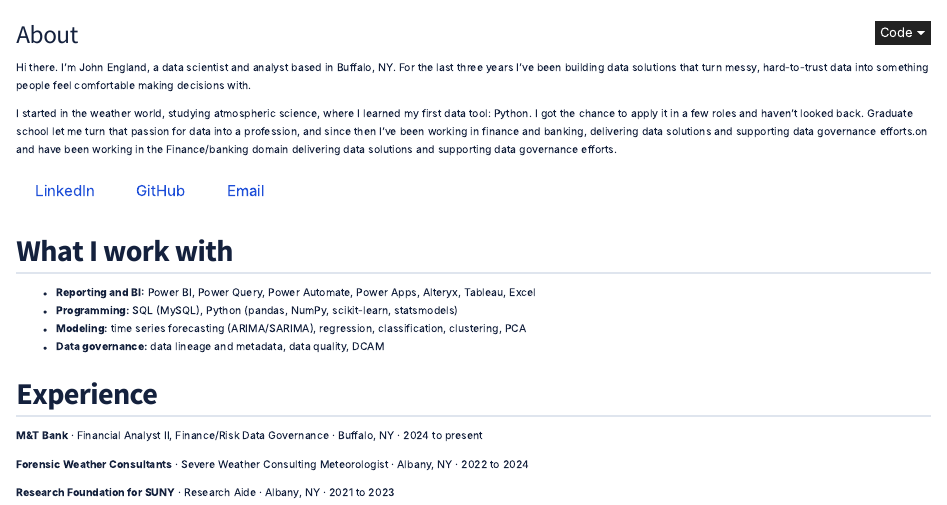
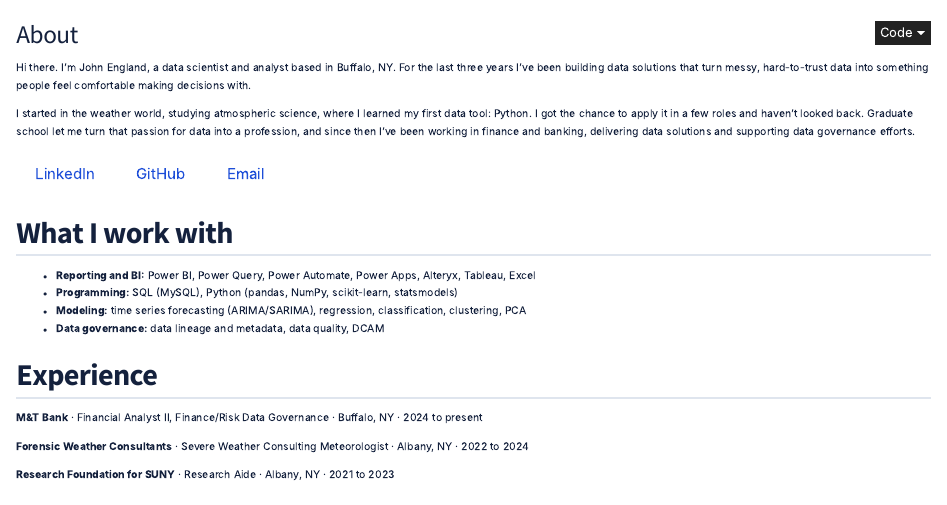
Before and after one commit to england-dsa/england-dsa.github.io, a Quarto document (about.qmd): the page in a window 1100 px wide, from its top. Rendered offline with R 4.5, knitr and Pandoc in place of Quarto, with nearby package versions.

Commit message:
about section typo

```diff
--- a/about.qmd
+++ b/about.qmd
@@ -4,7 +4,7 @@ title: "About"
 
 Hi there. I'm John England, a data scientist and analyst based in Buffalo, NY. For the last three years I've been building data solutions that turn messy, hard-to-trust data into something people feel comfortable making decisions with.
 
-I started in the weather world, studying atmospheric science, where I learned my first data tool: Python. I got the chance to apply it in a few roles and haven't looked back. Graduate school let me turn that passion for data into a profession, and since then I've been working in finance and banking, delivering data solutions and supporting data governance efforts.on and have been working in the Finance/banking domain delivering data solutions and supporting data governance efforts.
+I started in the weather world, studying atmospheric science, where I learned my first data tool: Python. I got the chance to apply it in a few roles and haven't looked back. Graduate school let me turn that passion for data into a profession, and since then I've been working in finance and banking, delivering data solutions and supporting data governance efforts.
 
 [LinkedIn](https://www.linkedin.com/in/england-dsa){.btn .btn-outline-primary}
 [GitHub](https://github.com/england-dsa){.btn .btn-outline-primary}
```
